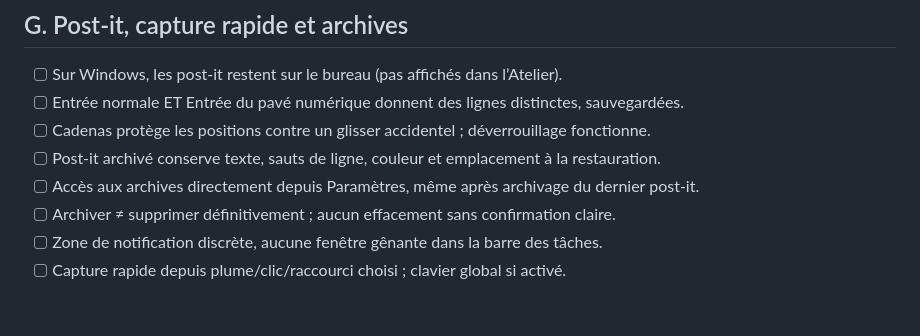
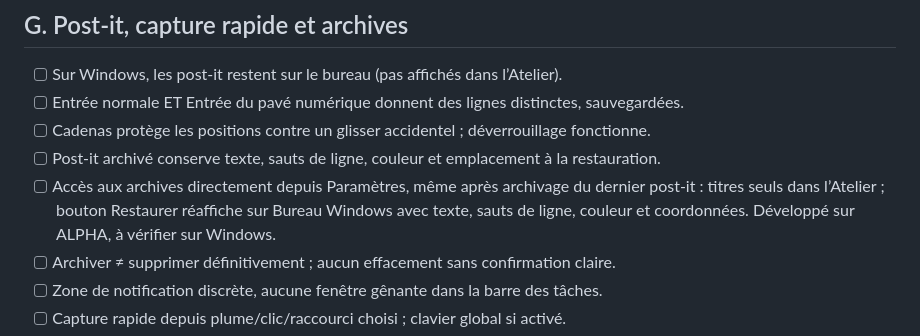
Before and after one commit to PetitElfe/atelier-releases, a Markdown page: docs/CHECKLIST_VISUELLE_ET_REGRESSION_2026-10-28.md, the part around the change. GitHub-like rendering; blank space fills up the shorter version.

Commit message:
docs: restauration Post-it depuis Paramètres à vérifier sur Windows

```diff
--- a/docs/CHECKLIST_VISUELLE_ET_REGRESSION_2026-10-28.md
+++ b/docs/CHECKLIST_VISUELLE_ET_REGRESSION_2026-10-28.md
@@ -102,7 +102,7 @@ Date de préparation : 28 octobre 2026. Support : quatre captures annotées + pa
 - [ ] Entrée normale ET Entrée du pavé numérique donnent des lignes distinctes, sauvegardées.
 - [ ] Cadenas protège les positions contre un glisser accidentel ; déverrouillage fonctionne.
 - [ ] Post-it archivé conserve texte, sauts de ligne, couleur et emplacement à la restauration.
-- [ ] Accès aux archives directement depuis Paramètres, même après archivage du dernier post-it.
+- [ ] Accès aux archives directement depuis Paramètres, même après archivage du dernier post-it : titres seuls dans l’Atelier ; bouton Restaurer réaffiche sur Bureau Windows avec texte, sauts de ligne, couleur et coordonnées. Développé sur ALPHA, à vérifier sur Windows.
 - [ ] Archiver ≠ supprimer définitivement ; aucun effacement sans confirmation claire.
 - [ ] Zone de notification discrète, aucune fenêtre gênante dans la barre des tâches.
 - [ ] Capture rapide depuis plume/clic/raccourci choisi ; clavier global si activé.
```
